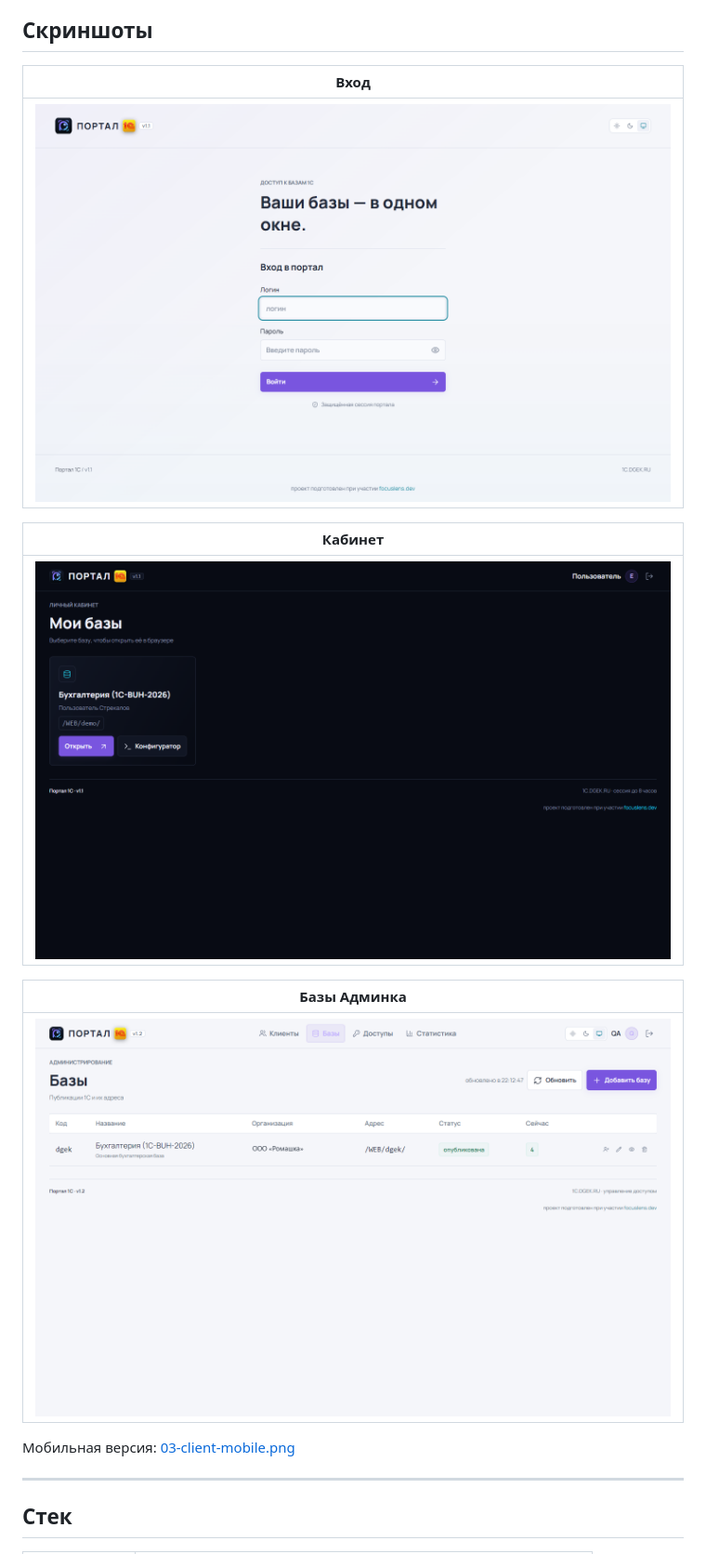
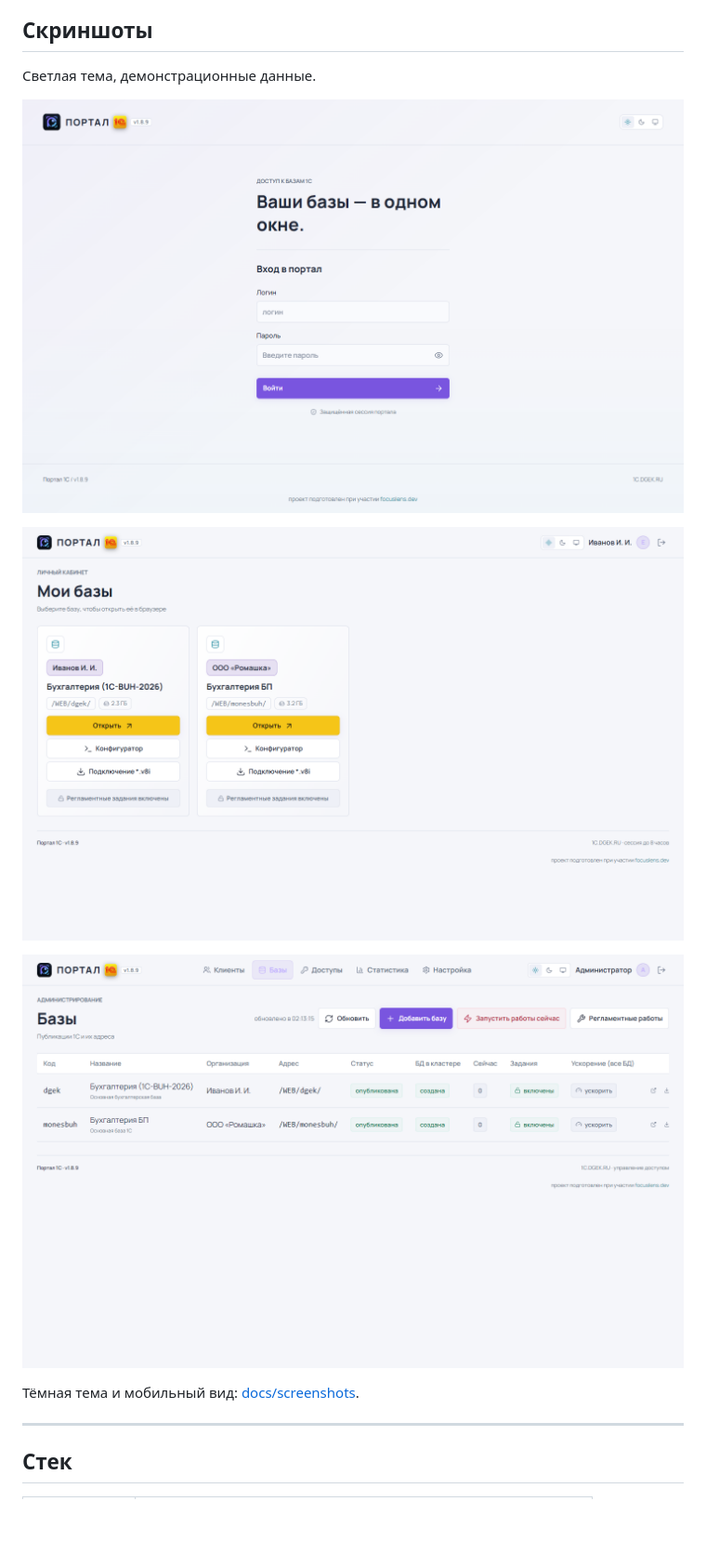
Before and after one commit to DgekStr/1CSmallControl, a Markdown page: README.md, the part around the change. Shown at 93% size. Rendered like a GitHub page; pictures changed too: docs/screenshots/01-login-light.png (added), docs/screenshots/02-client-light.png (added), docs/screenshots/03-admin-light.png (added); blank space fills up the shorter version.

Commit message:
docs: три скриншота в светлой теме без персональных данных
- вход, кабинет клиента, админка (базы)
- примеры в README по образцу SmallnGinxControl
- файлы также лежат в shots-stats/

```diff
--- a/README.md
+++ b/README.md
@@ -48,19 +48,15 @@ ac), чтобы освободить базу для обновления или
 
 ## Скриншоты
 
-| Вход |
-|---|
-| ![Вход](docs/screenshots/01-login.png) |
+Светлая тема, демонстрационные данные.
 
-| Кабинет |
-|---|
-![Кабинет](docs/screenshots/02-client-portal.png) |
+![Вход в портал](docs/screenshots/01-login-light.png)
 
-| Базы Админка|
-|---|
-| ![Базы](docs/screenshots/05-admin-bases.png) |
+![Кабинет клиента: свои базы](docs/screenshots/02-client-light.png)
 
-Мобильная версия: [03-client-mobile.png](docs/screenshots/03-client-mobile.png)
+![Админка: базы и публикации](docs/screenshots/03-admin-light.png)
+
+Тёмная тема и мобильный вид: [docs/screenshots](docs/screenshots).
 
 ---
 
```
